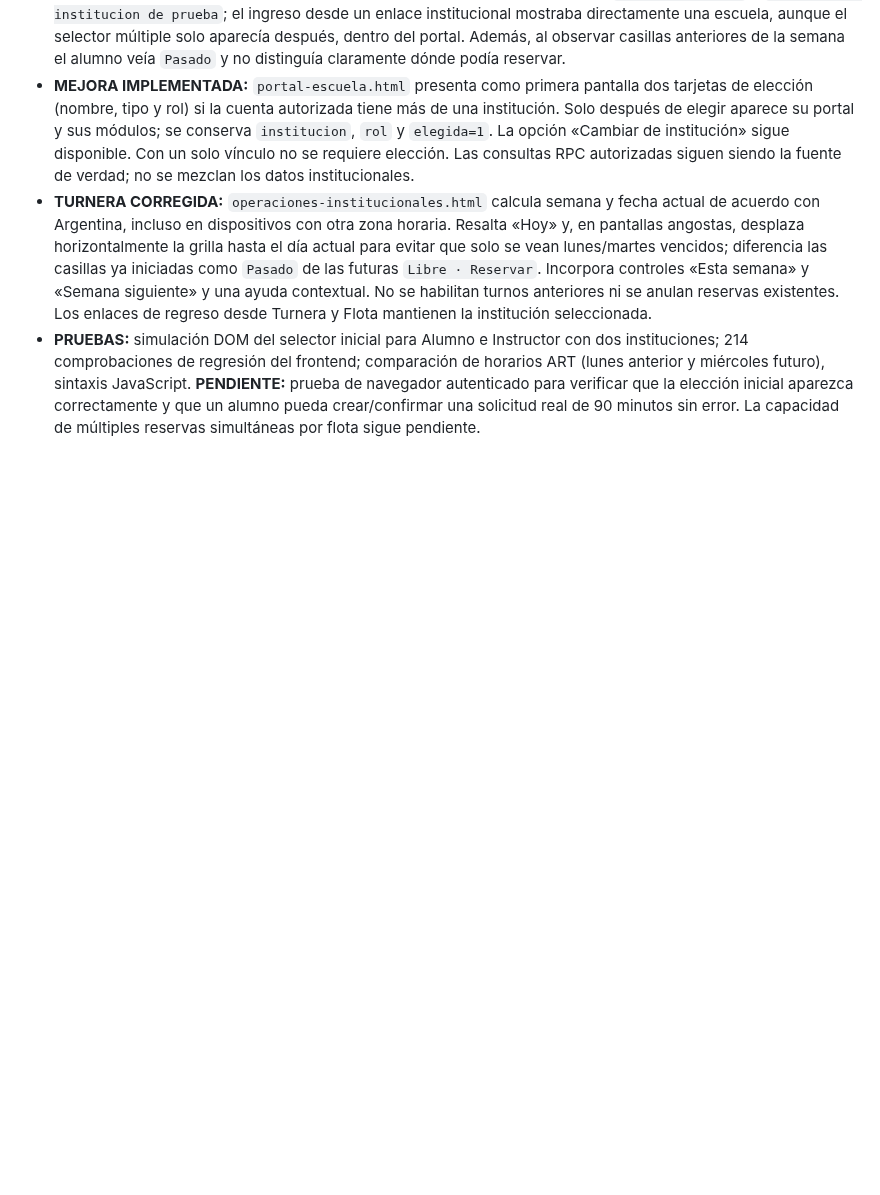
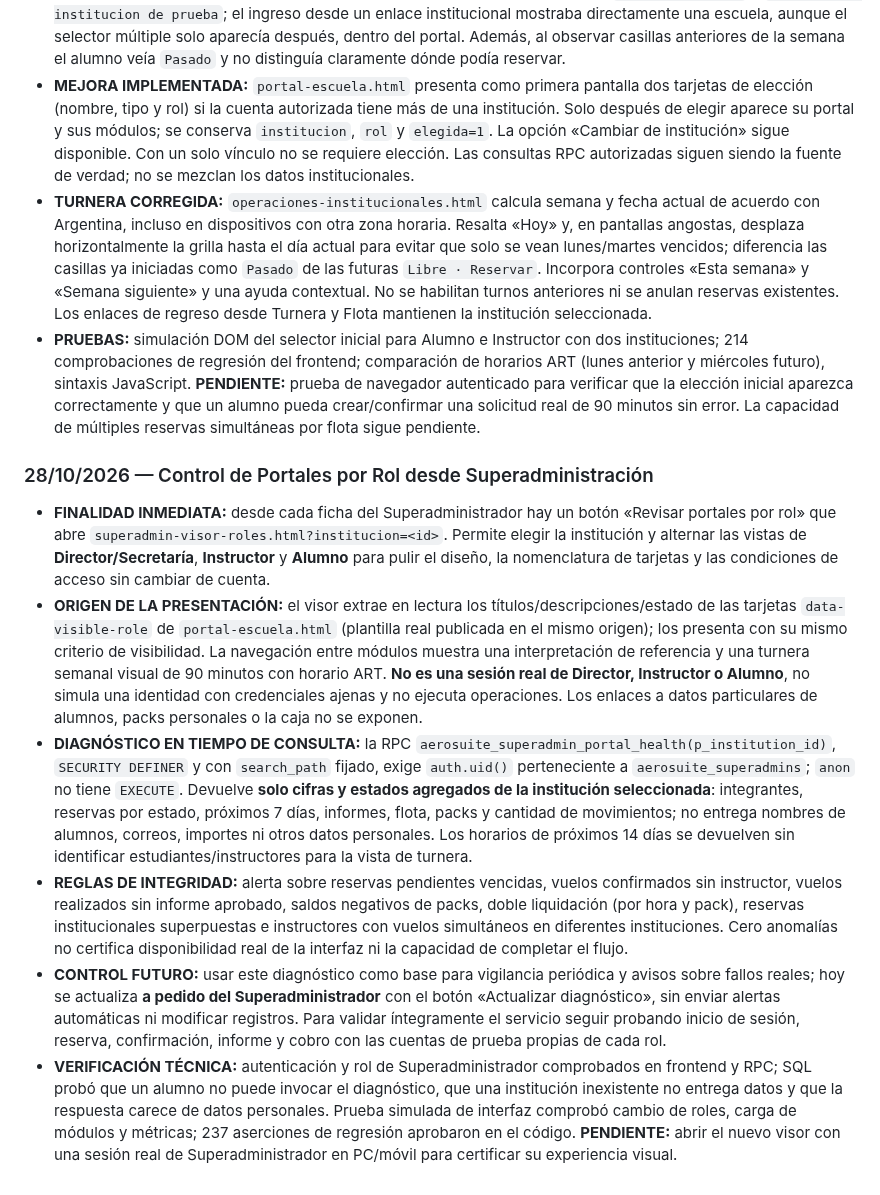
Before and after one commit to gusfab71-cmd/gentedevuelo, a Markdown page: utilidades/gestion-aeronautica/CAJA-DE-IDEAS.md, the part around the change. GitHub-like rendering; blank space fills up the shorter version.

Commit message:
Caja de Ideas: visor de portales por rol y diagnóstico agregado de salud

```diff
--- a/utilidades/gestion-aeronautica/CAJA-DE-IDEAS.md
+++ b/utilidades/gestion-aeronautica/CAJA-DE-IDEAS.md
@@ -408,3 +408,12 @@ Se estableció la prueba de extremo a extremo: el Superadministrador crea una in
 - **MEJORA IMPLEMENTADA:** `portal-escuela.html` presenta como primera pantalla dos tarjetas de elección (nombre, tipo y rol) si la cuenta autorizada tiene más de una institución. Solo después de elegir aparece su portal y sus módulos; se conserva `institucion`, `rol` y `elegida=1`. La opción «Cambiar de institución» sigue disponible. Con un solo vínculo no se requiere elección. Las consultas RPC autorizadas siguen siendo la fuente de verdad; no se mezclan los datos institucionales.
 - **TURNERA CORREGIDA:** `operaciones-institucionales.html` calcula semana y fecha actual de acuerdo con Argentina, incluso en dispositivos con otra zona horaria. Resalta «Hoy» y, en pantallas angostas, desplaza horizontalmente la grilla hasta el día actual para evitar que solo se vean lunes/martes vencidos; diferencia las casillas ya iniciadas como `Pasado` de las futuras `Libre · Reservar`. Incorpora controles «Esta semana» y «Semana siguiente» y una ayuda contextual. No se habilitan turnos anteriores ni se anulan reservas existentes. Los enlaces de regreso desde Turnera y Flota mantienen la institución seleccionada.
 - **PRUEBAS:** simulación DOM del selector inicial para Alumno e Instructor con dos instituciones; 214 comprobaciones de regresión del frontend; comparación de horarios ART (lunes anterior y miércoles futuro), sintaxis JavaScript. **PENDIENTE:** prueba de navegador autenticado para verificar que la elección inicial aparezca correctamente y que un alumno pueda crear/confirmar una solicitud real de 90 minutos sin error. La capacidad de múltiples reservas simultáneas por flota sigue pendiente.
+
+
+### 28/10/2026 — Control de Portales por Rol desde Superadministración
+- **FINALIDAD INMEDIATA:** desde cada ficha del Superadministrador hay un botón «Revisar portales por rol» que abre `superadmin-visor-roles.html?institucion=<id>`. Permite elegir la institución y alternar las vistas de **Director/Secretaría**, **Instructor** y **Alumno** para pulir el diseño, la nomenclatura de tarjetas y las condiciones de acceso sin cambiar de cuenta.
+- **ORIGEN DE LA PRESENTACIÓN:** el visor extrae en lectura los títulos/descripciones/estado de las tarjetas `data-visible-role` de `portal-escuela.html` (plantilla real publicada en el mismo origen); los presenta con su mismo criterio de visibilidad. La navegación entre módulos muestra una interpretación de referencia y una turnera semanal visual de 90 minutos con horario ART. **No es una sesión real de Director, Instructor o Alumno**, no simula una identidad con credenciales ajenas y no ejecuta operaciones. Los enlaces a datos particulares de alumnos, packs personales o la caja no se exponen.
+- **DIAGNÓSTICO EN TIEMPO DE CONSULTA:** la RPC `aerosuite_superadmin_portal_health(p_institution_id)`, `SECURITY DEFINER` y con `search_path` fijado, exige `auth.uid()` perteneciente a `aerosuite_superadmins`; `anon` no tiene `EXECUTE`. Devuelve **solo cifras y estados agregados de la institución seleccionada**: integrantes, reservas por estado, próximos 7 días, informes, flota, packs y cantidad de movimientos; no entrega nombres de alumnos, correos, importes ni otros datos personales. Los horarios de próximos 14 días se devuelven sin identificar estudiantes/instructores para la vista de turnera.
+- **REGLAS DE INTEGRIDAD:** alerta sobre reservas pendientes vencidas, vuelos confirmados sin instructor, vuelos realizados sin informe aprobado, saldos negativos de packs, doble liquidación (por hora y pack), reservas institucionales superpuestas e instructores con vuelos simultáneos en diferentes instituciones. Cero anomalías no certifica disponibilidad real de la interfaz ni la capacidad de completar el flujo.
+- **CONTROL FUTURO:** usar este diagnóstico como base para vigilancia periódica y avisos sobre fallos reales; hoy se actualiza **a pedido del Superadministrador** con el botón «Actualizar diagnóstico», sin enviar alertas automáticas ni modificar registros. Para validar íntegramente el servicio seguir probando inicio de sesión, reserva, confirmación, informe y cobro con las cuentas de prueba propias de cada rol.
+- **VERIFICACIÓN TÉCNICA:** autenticación y rol de Superadministrador comprobados en frontend y RPC; SQL probó que un alumno no puede invocar el diagnóstico, que una institución inexistente no entrega datos y que la respuesta carece de datos personales. Prueba simulada de interfaz comprobó cambio de roles, carga de módulos y métricas; 237 aserciones de regresión aprobaron en el código. **PENDIENTE:** abrir el nuevo visor con una sesión real de Superadministrador en PC/móvil para certificar su experiencia visual.
```
